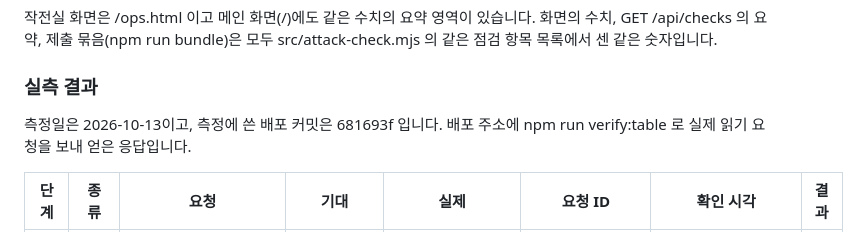
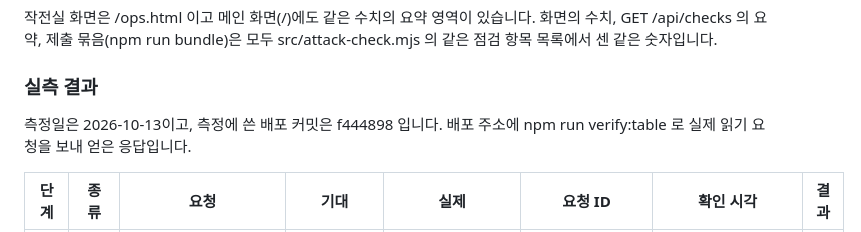
Before and after one commit to alska14/choi-bujang-secret-vault, a Markdown page: README.md, the part around one of its changes. GitHub-like rendering.

Commit message:
README 실측 표를 새 점검 항목으로 갱신
Co-Authored-By: Claude Sonnet 5.5 <noreply@anthropic.com>

```diff
--- a/README.md
+++ b/README.md
@@ -36,7 +36,7 @@ BYTE BACK 방어전 시작 틀에서 출발해 1~12단계와 XDR 보너스 6개
 
 ### 실측 결과
 
-측정일은 2026-10-13이고, 측정에 쓴 배포 커밋은 681693f 입니다. 배포 주소에 npm run verify:table 로 실제 읽기 요청을 보내 얻은 응답입니다.
+측정일은 2026-10-13이고, 측정에 쓴 배포 커밋은 f444898 입니다. 배포 주소에 npm run verify:table 로 실제 읽기 요청을 보내 얻은 응답입니다.
 
 | 단계 | 종류 | 요청 | 기대 | 실제 | 요청 ID | 확인 시각 | 결과 |
 |---|---|---|---|---|---|---|---|
```
Also changed, not shown: other parts of README.md (+20 -20 lines).
